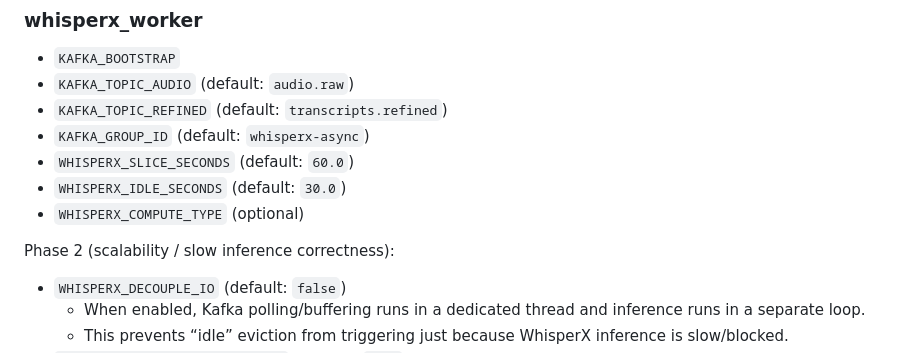
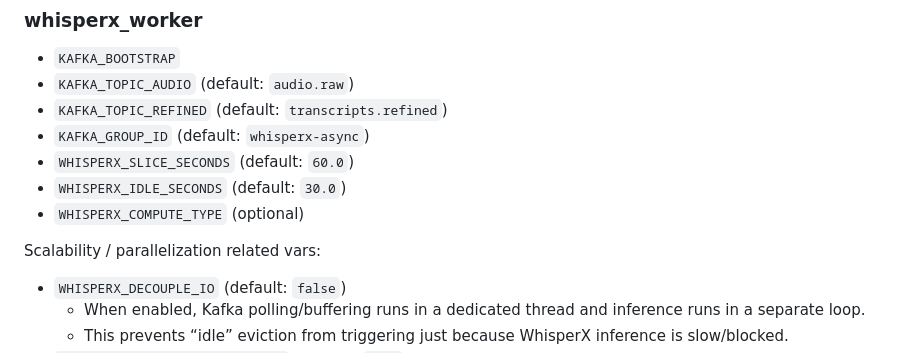
Before and after one commit to nanosamurai/xamurai, a Markdown page: README.MD, the part around the change. GitHub-like rendering.

Commit message:
reword README.MD

```diff
--- a/README.MD
+++ b/README.MD
@@ -265,7 +265,7 @@ For more details and troubleshooting tips (Kafka ports, ffmpeg/torio warnings, e
 * `WHISPERX_IDLE_SECONDS` (default: `30.0`)
 * `WHISPERX_COMPUTE_TYPE` (optional)
 
-Phase 2 (scalability / slow inference correctness):
+Scalability / parallelization related vars:
 
 * `WHISPERX_DECOUPLE_IO` (default: `false`)
   * When enabled, Kafka polling/buffering runs in a dedicated thread and inference runs in a separate loop.
```
